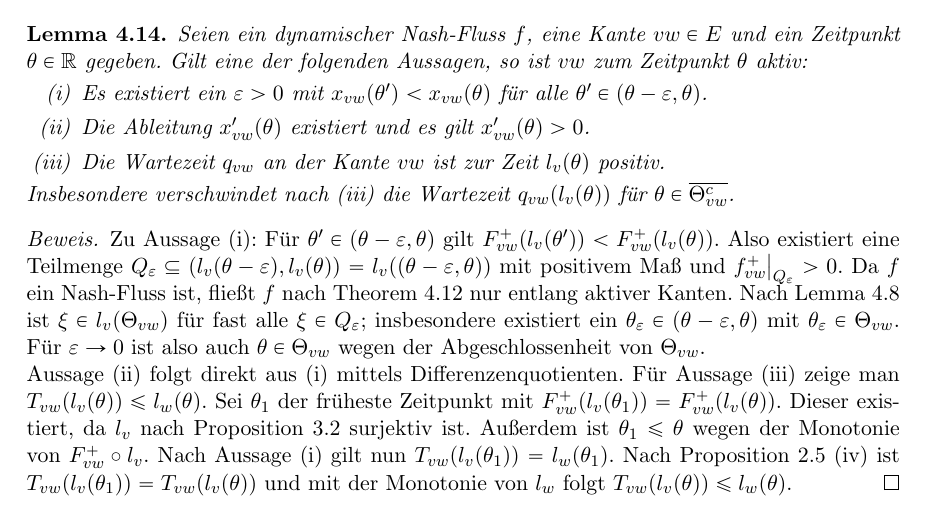
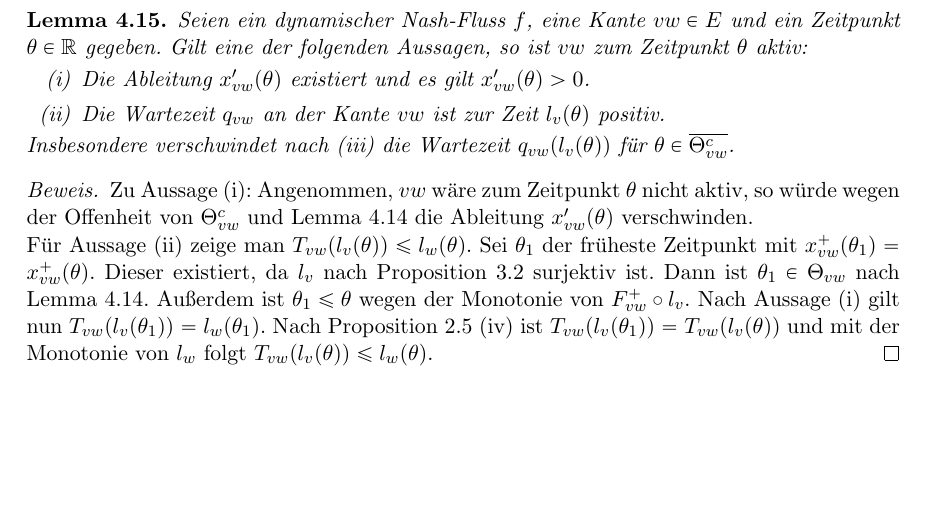
Before and after one commit to michael-markl/dynamic-equilibrium-flows, a LaTeX document (main.tex, which reads chapters/nash-flows.tex): part of page 9 of 15, cut so that both start at the same text, the shorter picture padded with empty space. Compiled offline with pdfLaTeX; an older LaTeX class or package is replaced by its successor.

Commit message:
Fix proof of lemma q>0 implies active

```diff
--- a/chapters/nash-flows.tex
+++ b/chapters/nash-flows.tex
@@ -178,26 +187,18 @@ In diesem Abschnitt werden einige Ergebnisse über Nash-Flüsse gesammelt, die i
 	Seien ein dynamischer Nash-Fluss $f$, eine Kante $vw\in E$ und ein Zeitpunkt $\theta\in\R$ gegeben.
 	Gilt eine der folgenden Aussagen, so ist $vw$ zum Zeitpunkt $\theta$ aktiv:
 	\begin{enumerate}[label=(\roman*)]
-		\item Es existiert ein $\varepsilon>0$ mit $x_{vw}(\theta')<x_{vw}(\theta)$ für alle $\theta'\in(\theta-\varepsilon, \theta)$.
 		\item Die Ableitung $x_{vw}'(\theta)$ existiert und es gilt $x_{vw}'(\theta)> 0$.
 		\item Die Wartezeit $q_{vw}$ an der Kante $vw$ ist zur Zeit $l_v(\theta)$ positiv.
 	\end{enumerate}
 	Insbesondere verschwindet nach (iii) die Wartezeit $q_{vw}(l_v(\theta))$ für $\theta\in\overline{\Theta_{vw}^c}$.
 \end{lemma}
 \begin{proof}
-	Zu Aussage (i): Für $\theta'\in(\theta-\varepsilon, \theta)$ gilt $F_{vw}^+(l_v(\theta')) < F_{vw}^+(l_v(\theta))$.
-	Also existiert eine Teilmenge $Q_\varepsilon \subseteq (l_v(\theta-\varepsilon), l_v(\theta))=l_v((\theta - \varepsilon, \theta))$ mit positivem Maß und $f_{vw}^+\big|_{Q_\varepsilon} > 0$.
-	Da $f$ ein Nash-Fluss ist, fließt $f$ nach Theorem~\ref{thm-equivalencies-nash-flow} nur entlang aktiver Kanten.
-	Nach Lemma~\ref{lemma-only-active-edges} ist $\xi\in l_v(\Theta_{vw})$ für fast alle $\xi\in Q_\varepsilon$; insbesondere existiert ein $\theta_\varepsilon\in (\theta-\varepsilon, \theta)$ mit $\theta_\varepsilon\in\Theta_{vw}$.
-	Für $\varepsilon\rightarrow0$ ist also auch $\theta\in\Theta_{vw}$ wegen der Abgeschlossenheit von $\Theta_{vw}$.
+	Zu Aussage (i): Angenommen, $vw$ wäre zum Zeitpunkt $\theta$ nicht aktiv, so würde wegen der Offenheit von $\Theta_{vw}^c$ und Lemma~\ref{lemma-x-locally-constant} die Ableitung $x_{vw}'(\theta)$ verschwinden.
 
-	Aussage (ii) folgt direkt aus (i) mittels Differenzenquotienten.
-	Für Aussage (iii) zeige man $T_{vw}(l_v(\theta)) \leq l_w(\theta)$.
-	Sei $\theta_1$ der früheste Zeitpunkt mit $F_{vw}^+(l_v(\theta_1)) = F_{vw}^+(l_v(\theta))$.
+	Für Aussage (ii) zeige man $T_{vw}(l_v(\theta)) \leq l_w(\theta)$.
+	Sei $\theta_1$ der früheste Zeitpunkt mit $x_{vw}^+(\theta_1)= x_{vw}^+(\theta)$.
 	Dieser existiert, da $l_v$ nach Proposition~\ref{prop-abs-cont-sur} surjektiv ist.
+	Dann ist $\theta_1\in \Theta_{vw}$ nach Lemma~\ref{lemma-x-locally-constant}.
 	Außerdem ist $\theta_1 \leq \theta$ wegen der Monotonie von $F_{vw}^+ \circ l_v$.
 	Nach Aussage (i) gilt nun $T_{vw}(l_v(\theta_1)) = l_w(\theta_1)$.
 	Nach Proposition~\ref{prop-feasible-flow}~\ref{prop-feasible-flow-queue-delay} ist $T_{vw}(l_v(\theta_1)) = T_{vw}(l_v(\theta))$ und mit der Monotonie von $l_w$ folgt $T_{vw}(l_v(\theta))\leq l_w(\theta)$.
-\end{proof}
-\begin{lemma}\label{lemma-x-locally-constant}
-	In einem dynamischen Nash-Fluss ist $x_e$ eingeschränkt auf $\overline{\Theta_e^c}$, also dem Abschluss der Menge der inaktiven Zeitpunkte von $e$, für jede Kante $e\in E$ lokal konstant.
```
Also changed, not shown: main.pdf, chapters/nash-flows.tex (14 more changed lines).
